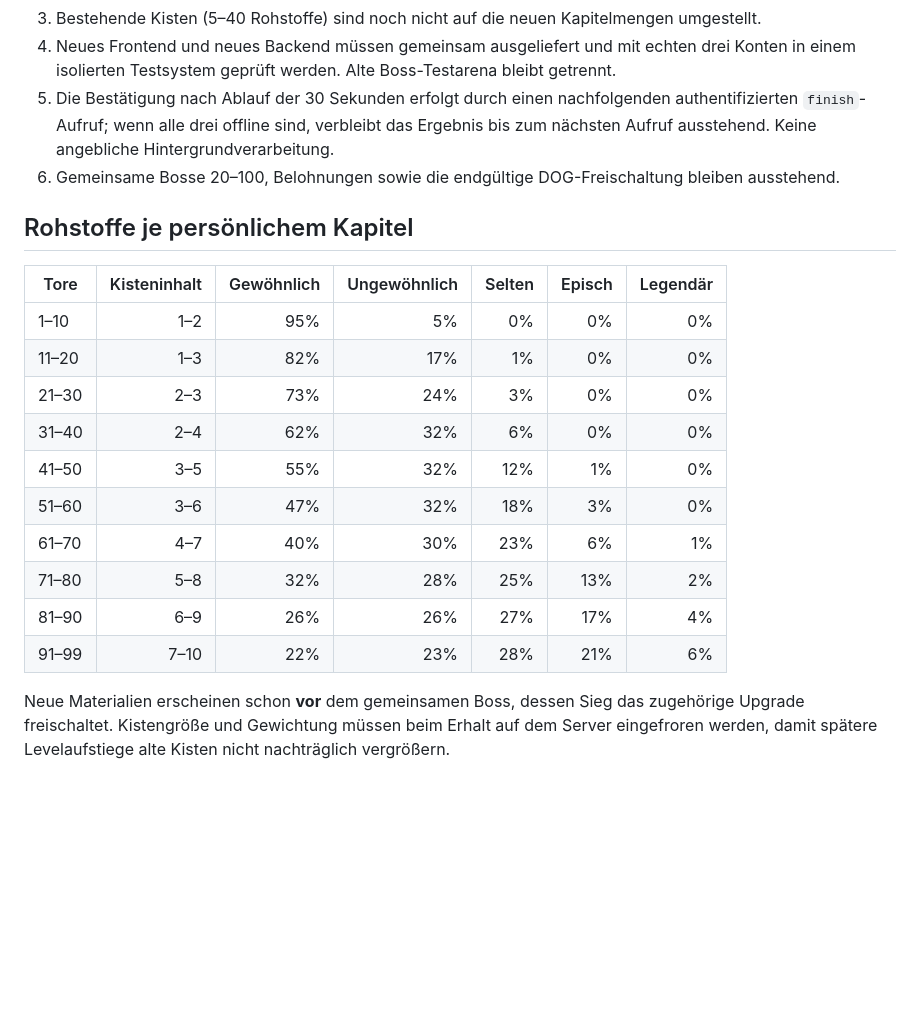
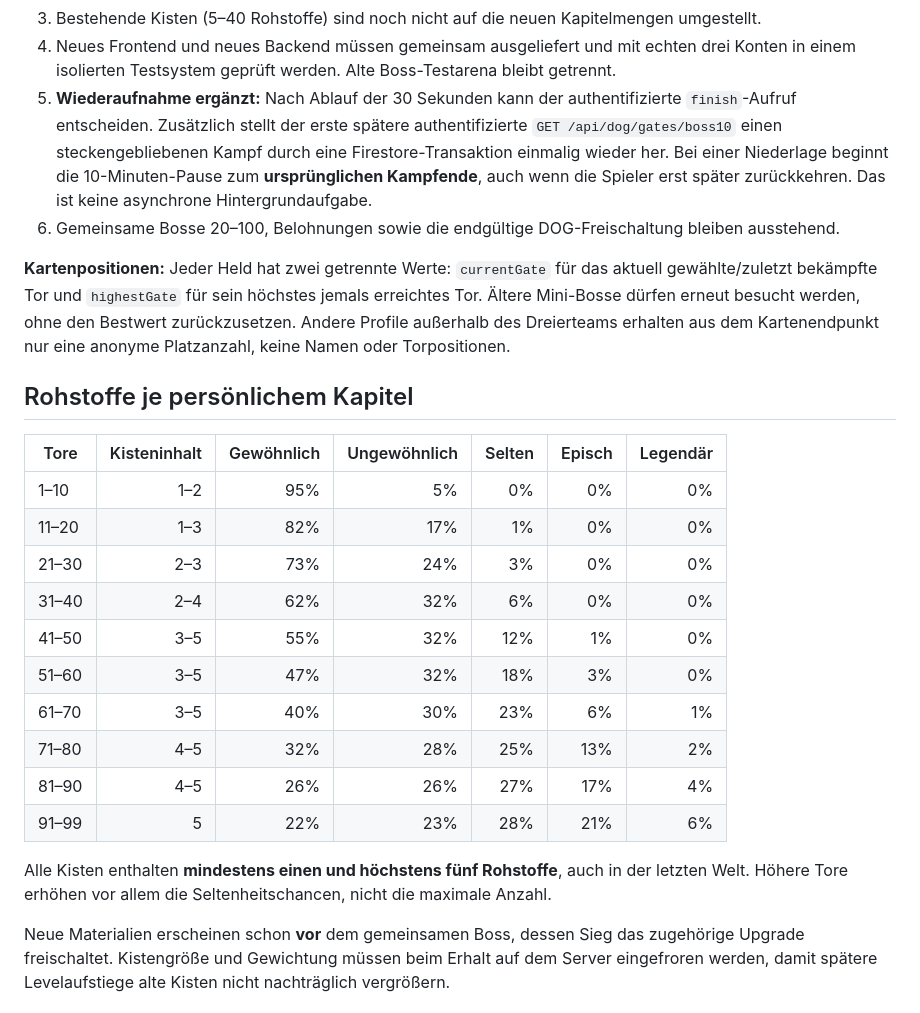
Before and after one commit to schmitti92/serverfinal, a Markdown page: BALANCE_100_TORE.md, the part around the change. GitHub-like rendering; blank space fills up the shorter version.

Commit message:
docs(dog): note reconnect recovery, private hero positions and max-five resource chest design

```diff
--- a/BALANCE_100_TORE.md
+++ b/BALANCE_100_TORE.md
@@ -42,8 +42,10 @@ Ein gemeinsamer Dreier-Kader wird aus der bestehenden `dog-boss.js`-Teamstruktur
 2. Vorhandene Ausrüstung über Level 10 darf niemals stillschweigend herabgestuft oder überschrieben werden.
 3. Bestehende Kisten (5–40 Rohstoffe) sind noch nicht auf die neuen Kapitelmengen umgestellt.
 4. Neues Frontend und neues Backend müssen gemeinsam ausgeliefert und mit echten drei Konten in einem isolierten Testsystem geprüft werden. Alte Boss-Testarena bleibt getrennt.
-5. Die Bestätigung nach Ablauf der 30 Sekunden erfolgt durch einen nachfolgenden authentifizierten `finish`-Aufruf; wenn alle drei offline sind, verbleibt das Ergebnis bis zum nächsten Aufruf ausstehend. Keine angebliche Hintergrundverarbeitung.
+5. **Wiederaufnahme ergänzt:** Nach Ablauf der 30 Sekunden kann der authentifizierte `finish`-Aufruf entscheiden. Zusätzlich stellt der erste spätere authentifizierte `GET /api/dog/gates/boss10` einen steckengebliebenen Kampf durch eine Firestore-Transaktion einmalig wieder her. Bei einer Niederlage beginnt die 10-Minuten-Pause zum **ursprünglichen Kampfende**, auch wenn die Spieler erst später zurückkehren. Das ist keine asynchrone Hintergrundaufgabe.
 6. Gemeinsame Bosse 20–100, Belohnungen sowie die endgültige DOG-Freischaltung bleiben ausstehend.
+
+**Kartenpositionen:** Jeder Held hat zwei getrennte Werte: `currentGate` für das aktuell gewählte/zuletzt bekämpfte Tor und `highestGate` für sein höchstes jemals erreichtes Tor. Ältere Mini-Bosse dürfen erneut besucht werden, ohne den Bestwert zurückzusetzen. Andere Profile außerhalb des Dreierteams erhalten aus dem Kartenendpunkt nur eine anonyme Platzanzahl, keine Namen oder Torpositionen.
 
 ## Rohstoffe je persönlichem Kapitel
 
@@ -54,11 +56,13 @@ Ein gemeinsamer Dreier-Kader wird aus der bestehenden `dog-boss.js`-Teamstruktur
 | 21–30 | 2–3 | 73% | 24% | 3% | 0% | 0% |
 | 31–40 | 2–4 | 62% | 32% | 6% | 0% | 0% |
 | 41–50 | 3–5 | 55% | 32% | 12% | 1% | 0% |
-| 51–60 | 3–6 | 47% | 32% | 18% | 3% | 0% |
-| 61–70 | 4–7 | 40% | 30% | 23% | 6% | 1% |
-| 71–80 | 5–8 | 32% | 28% | 25% | 13% | 2% |
-| 81–90 | 6–9 | 26% | 26% | 27% | 17% | 4% |
-| 91–99 | 7–10 | 22% | 23% | 28% | 21% | 6% |
+| 51–60 | 3–5 | 47% | 32% | 18% | 3% | 0% |
+| 61–70 | 3–5 | 40% | 30% | 23% | 6% | 1% |
+| 71–80 | 4–5 | 32% | 28% | 25% | 13% | 2% |
+| 81–90 | 4–5 | 26% | 26% | 27% | 17% | 4% |
+| 91–99 | 5 | 22% | 23% | 28% | 21% | 6% |
+
+Alle Kisten enthalten **mindestens einen und höchstens fünf Rohstoffe**, auch in der letzten Welt. Höhere Tore erhöhen vor allem die Seltenheitschancen, nicht die maximale Anzahl.
 
 Neue Materialien erscheinen schon **vor** dem gemeinsamen Boss, dessen Sieg das zugehörige Upgrade freischaltet. Kistengröße und Gewichtung müssen beim Erhalt auf dem Server eingefroren werden, damit spätere Levelaufstiege alte Kisten nicht nachträglich vergrößern.
 
```
